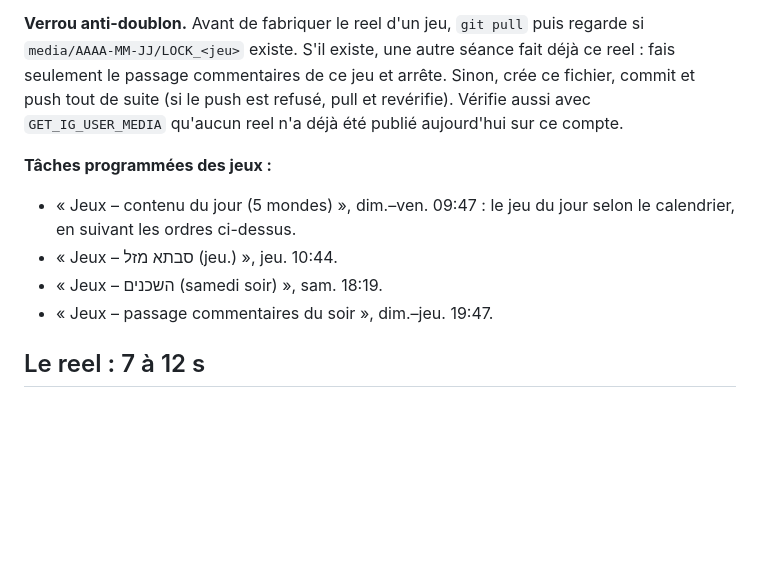
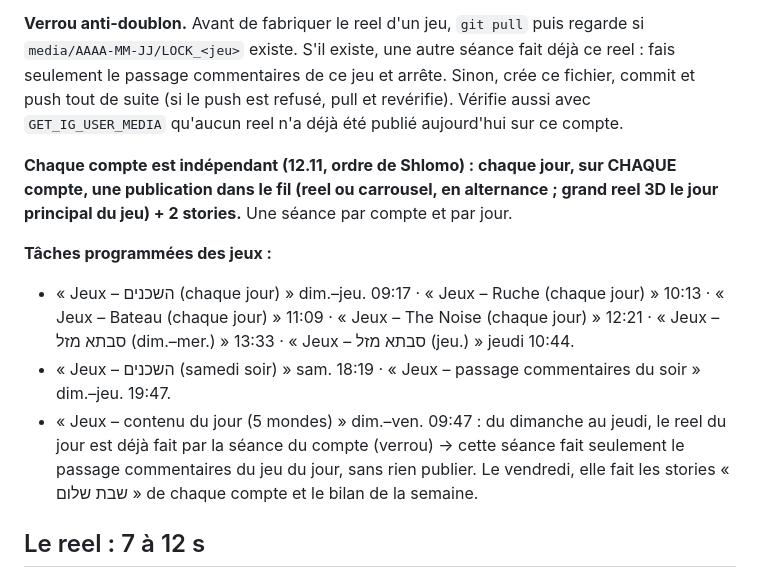
Before and after one commit to chlomo111-bit/hasavta-shelanu, a Markdown page: tools/reels_kit/RUNBOOK.md, the part around the change. GitHub-like rendering; blank space fills up the shorter version.

Commit message:
RUNBOOK: une séance par compte et par jour (fil + 2 stories)
Co-Authored-By: Claude Opus 5.5 <noreply@anthropic.com>
Claude-Session: https://claude.ai/code/session_01K8i1w5Pg5jg2tWbu6wMADG

```diff
--- a/tools/reels_kit/RUNBOOK.md
+++ b/tools/reels_kit/RUNBOOK.md
@@ -80,11 +80,12 @@ Stories « famille » du jour : uniquement sur le compte du jeu du jour (vote, c
 
 **Verrou anti-doublon.** Avant de fabriquer le reel d'un jeu, `git pull` puis regarde si `media/AAAA-MM-JJ/LOCK_<jeu>` existe. S'il existe, une autre séance fait déjà ce reel : fais seulement le passage commentaires de ce jeu et arrête. Sinon, crée ce fichier, commit et push tout de suite (si le push est refusé, pull et revérifie). Vérifie aussi avec `GET_IG_USER_MEDIA` qu'aucun reel n'a déjà été publié aujourd'hui sur ce compte.
 
+**Chaque compte est indépendant (12.11, ordre de Shlomo) : chaque jour, sur CHAQUE compte, une publication dans le fil (reel ou carrousel, en alternance ; grand reel 3D le jour principal du jeu) + 2 stories.** Une séance par compte et par jour.
+
 **Tâches programmées des jeux :**
-- « Jeux – contenu du jour (5 mondes) », dim.–ven. 09:47 : le jeu du jour selon le calendrier, en suivant les ordres ci-dessus.
-- « Jeux – סבתא מזל (jeu.) », jeu. 10:44.
-- « Jeux – השכנים (samedi soir) », sam. 18:19.
-- « Jeux – passage commentaires du soir », dim.–jeu. 19:47.
+- « Jeux – השכנים (chaque jour) » dim.–jeu. 09:17 · « Jeux – Ruche (chaque jour) » 10:13 · « Jeux – Bateau (chaque jour) » 11:09 · « Jeux – The Noise (chaque jour) » 12:21 · « Jeux – סבתא מזל (dim.–mer.) » 13:33 · « Jeux – סבתא מזל (jeu.) » jeudi 10:44.
+- « Jeux – השכנים (samedi soir) » sam. 18:19 · « Jeux – passage commentaires du soir » dim.–jeu. 19:47.
+- « Jeux – contenu du jour (5 mondes) » dim.–ven. 09:47 : du dimanche au jeudi, le reel du jour est déjà fait par la séance du compte (verrou) → cette séance fait seulement le passage commentaires du jeu du jour, sans rien publier. Le vendredi, elle fait les stories « שבת שלום » de chaque compte et le bilan de la semaine.
 
 ## Le reel : 7 à 12 s
 - La surprise ou la question dans les 2 premières secondes.
```
